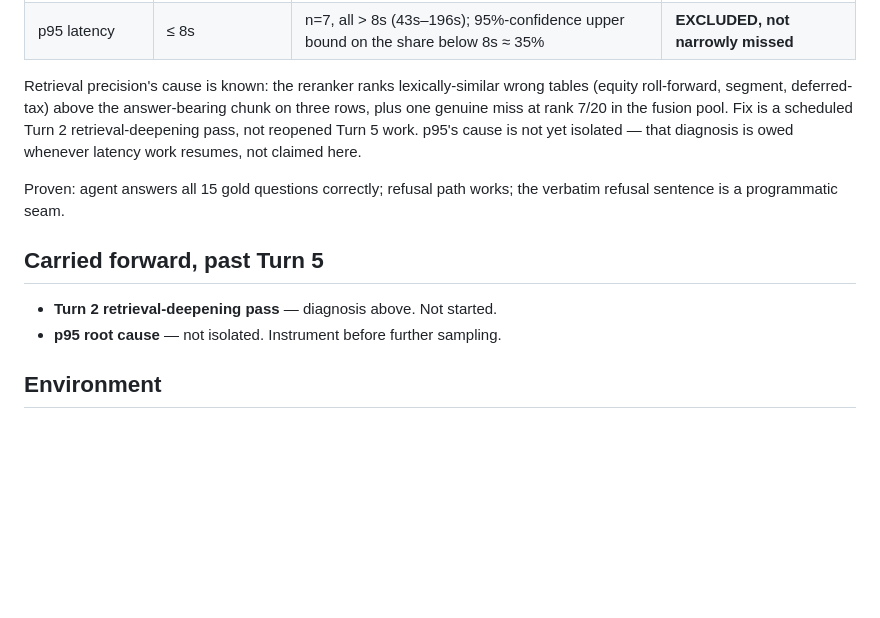
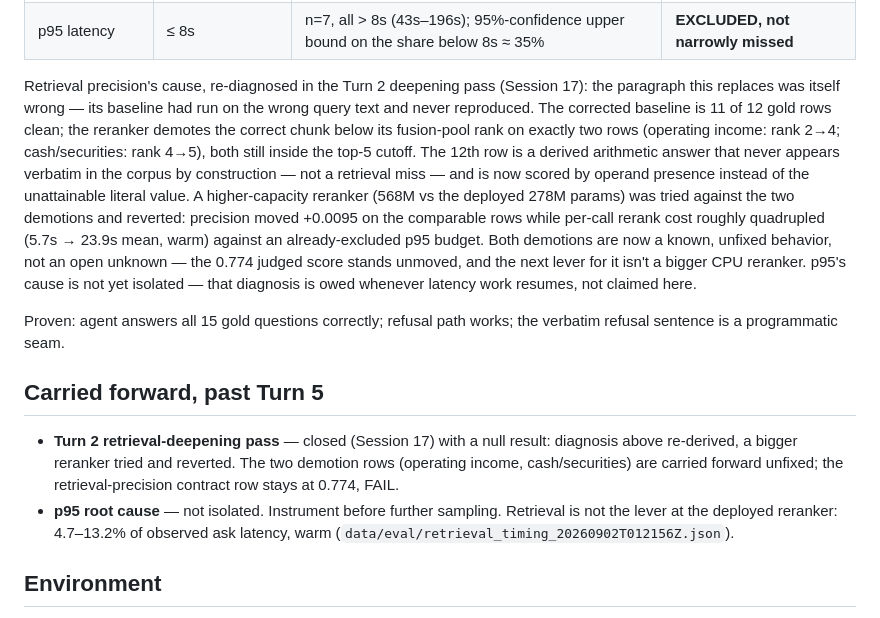
Before and after one commit to Manglam11/attest, a Markdown page: CLAUDE.md, the part around the change. Drawn GitHub-style; blank space fills up the shorter version.

```diff
--- a/CLAUDE.md
+++ b/CLAUDE.md
@@ -65,11 +65,22 @@ untouched.
 | figure-grounded | ≥ 80% (aspirational) | not attempted — one-figure corpus | n/a |
 | p95 latency | ≤ 8s | n=7, all > 8s (43s–196s); 95%-confidence upper bound on the share below 8s ≈ 35% | **EXCLUDED, not narrowly missed** |
 
-Retrieval precision's cause is known: the reranker ranks lexically-similar
-wrong tables (equity roll-forward, segment, deferred-tax) above the
-answer-bearing chunk on three rows, plus one genuine miss at rank 7/20 in the
-fusion pool. Fix is a scheduled Turn 2 retrieval-deepening pass, not reopened
-Turn 5 work. p95's cause is not yet isolated — that diagnosis is owed
+Retrieval precision's cause, re-diagnosed in the Turn 2 deepening pass
+(Session 17): the paragraph this replaces was itself wrong — its baseline
+had run on the wrong query text and never reproduced. The corrected
+baseline is 11 of 12 gold rows clean; the reranker demotes the correct
+chunk below its fusion-pool rank on exactly two rows (operating income:
+rank 2→4; cash/securities: rank 4→5), both still inside the top-5 cutoff.
+The 12th row is a derived arithmetic answer that never appears verbatim in
+the corpus by construction — not a retrieval miss — and is now scored by
+operand presence instead of the unattainable literal value. A
+higher-capacity reranker (568M vs the deployed 278M params) was tried
+against the two demotions and reverted: precision moved +0.0095 on the
+comparable rows while per-call rerank cost roughly quadrupled (5.7s →
+23.9s mean, warm) against an already-excluded p95 budget. Both demotions
+are now a known, unfixed behavior, not an open unknown — the 0.774 judged
+score stands unmoved, and the next lever for it isn't a bigger CPU
+reranker. p95's cause is not yet isolated — that diagnosis is owed
 whenever latency work resumes, not claimed here.
 
 Proven: agent answers all 15 gold questions correctly; refusal path works; the
@@ -77,8 +88,14 @@ verbatim refusal sentence is a programmatic seam.
 
 ## Carried forward, past Turn 5
 
-- **Turn 2 retrieval-deepening pass** — diagnosis above. Not started.
+- **Turn 2 retrieval-deepening pass** — closed (Session 17) with a null
+  result: diagnosis above re-derived, a bigger reranker tried and
+  reverted. The two demotion rows (operating income, cash/securities) are
+  carried forward unfixed; the retrieval-precision contract row stays at
+  0.774, FAIL.
 - **p95 root cause** — not isolated. Instrument before further sampling.
+  Retrieval is not the lever at the deployed reranker: 4.7–13.2% of
+  observed ask latency, warm (`data/eval/retrieval_timing_20260902T012156Z.json`).
 
 ## Environment
 
```
Also changed, not shown: JOURNAL.md (+50 -0 lines).
